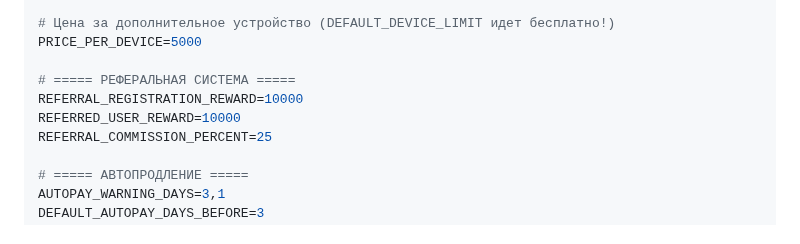
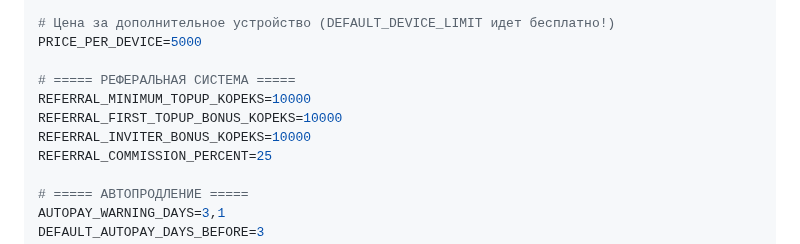
Before and after one commit to AllonKelevra/Nexus-Thread-back, a Markdown page: README.md, the part around the change. GitHub-like rendering; folded sections open.

```diff
--- a/README.md
+++ b/README.md
@@ -267,8 +267,9 @@ TRAFFIC_PACKAGES_CONFIG="5:2000:false,10:3500:false,25:7000:false,50:11000:true,
 PRICE_PER_DEVICE=5000
 
 # ===== РЕФЕРАЛЬНАЯ СИСТЕМА =====
-REFERRAL_REGISTRATION_REWARD=10000
-REFERRED_USER_REWARD=10000
+REFERRAL_MINIMUM_TOPUP_KOPEKS=10000
+REFERRAL_FIRST_TOPUP_BONUS_KOPEKS=10000
+REFERRAL_INVITER_BONUS_KOPEKS=10000
 REFERRAL_COMMISSION_PERCENT=25
 
 # ===== АВТОПРОДЛЕНИЕ =====
```
